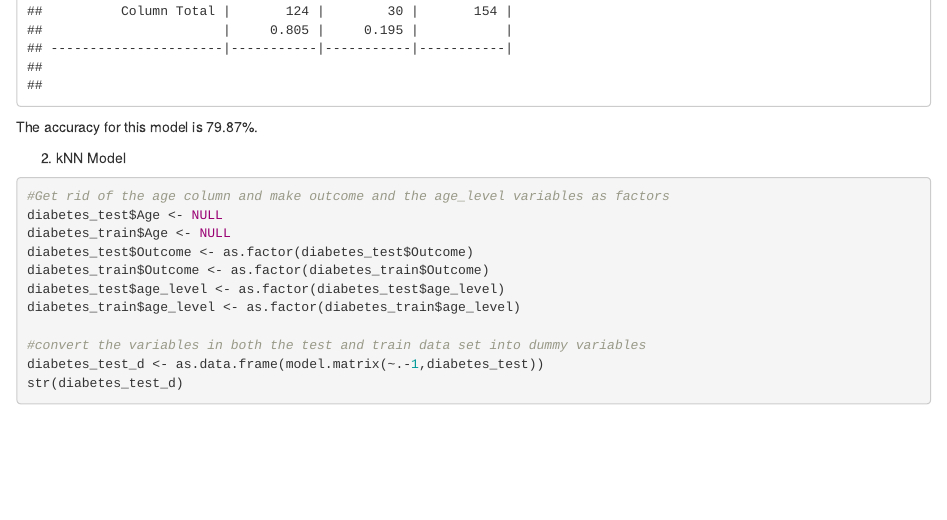
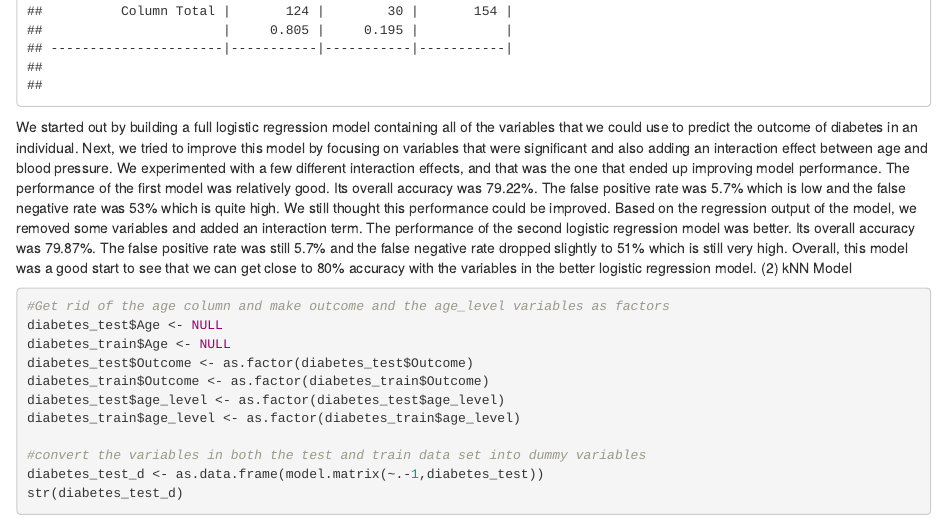
Before and after one commit to haitongy/TO_414-, an R Markdown document (Project 2 Intermediate Deliverable #1.Rmd): the page in a window 1100 px wide, from 10260 px down. Rendered offline with R 4.5, knitr and Pandoc, with nearby package versions.

Commit message:
logistic write-up

````diff
--- a/Project 2 Intermediate Deliverable #1.Rmd
+++ b/Project 2 Intermediate Deliverable #1.Rmd
@@ -154,8 +154,9 @@ CrossTable(x = diabetes_test$Outcome, y = full_mod_preds_bin, props.chisq = FALS
 confusionMatrix(as.factor(sig_mod_preds_bin), as.factor(diabetes_test$Outcome), positive = "1")
 CrossTable(x = diabetes_test$Outcome, y = sig_mod_preds_bin, props.chisq = FALSE)
 ```
-The accuracy for this model is 79.87%.
-
+We started out by building a full logistic regression model containing all of the variables that we could use to predict the outcome of diabetes in an individual. Next, we tried to improve this model by focusing on variables that were significant and also adding an interaction effect between age and blood pressure. We experimented with a few different interaction effects, and that was the one that ended up improving model performance.
+The performance of the first model was relatively good. Its overall accuracy was 79.22%. The false positive rate was 5.7% which is low and the false negative rate was 53% which is quite high. We still thought this performance could be improved. Based on the regression output of the model, we removed some variables and added an interaction term.
+The performance of the second logistic regression model was better. Its overall accuracy was 79.87%. The false positive rate was still 5.7% and the false negative rate dropped slightly to 51% which is still very high. Overall, this model was a good start to see that we can get close to 80% accuracy with the variables in the better logistic regression model.
 (2) kNN Model
 ```{r}
 #Get rid of the age column and make outcome and the age_level variables as factors
````
